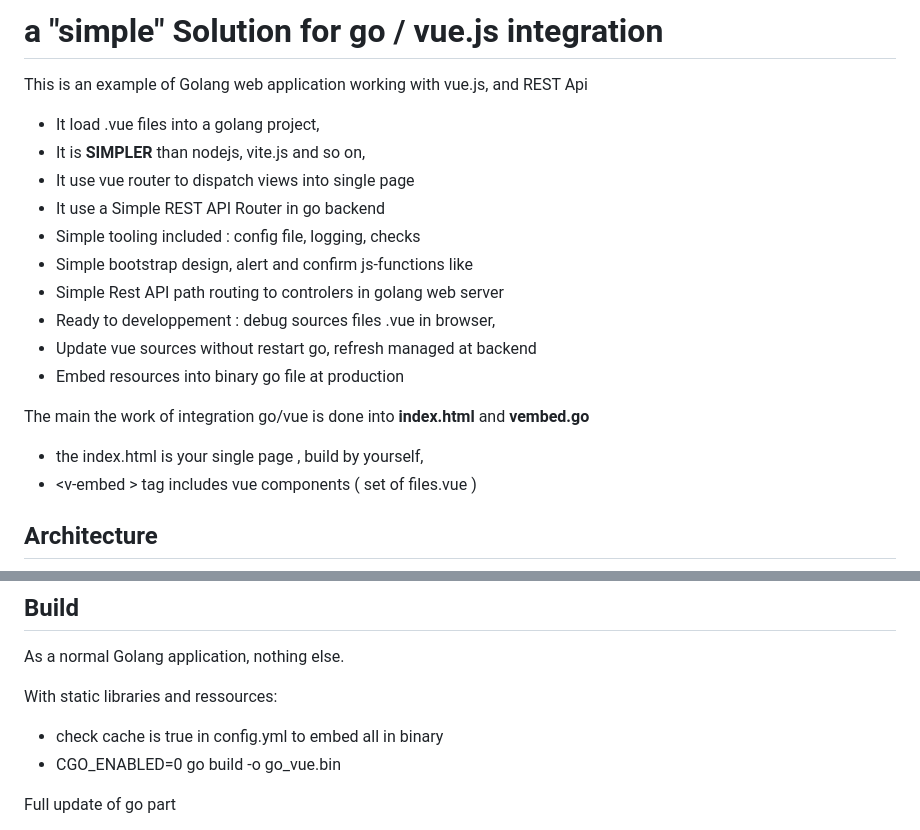
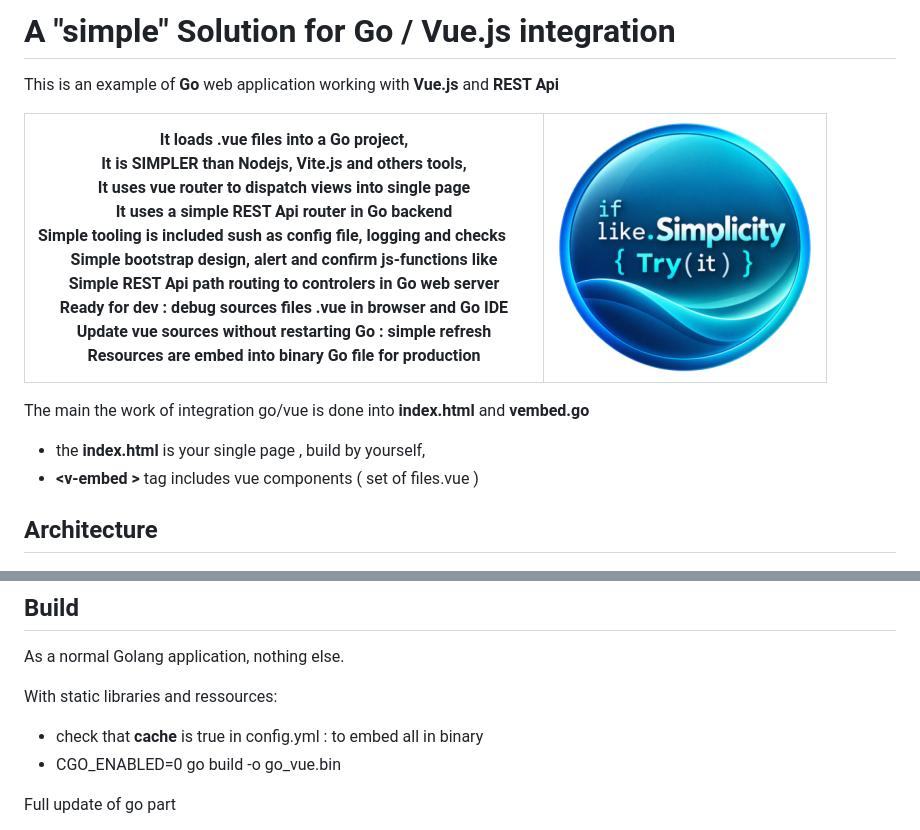
Before and after one commit to chdeul/go-vue-integration, a Markdown page: readme.md, 2 parts joined by grey strips. Drawn GitHub-style; pictures changed too: resources/img/simplicity.png (added).

```diff
--- a/readme.md
+++ b/readme.md
@@ -1,21 +1,14 @@
-# a  "simple" Solution for go / vue.js  integration
+# A  "simple" Solution for Go / Vue.js  integration
 
-This is an example of Golang web application working with vue.js, and REST Api
 
-* It load .vue files into a golang project,
-* It is __SIMPLER__ than nodejs, vite.js and so on,
-* It use vue router to dispatch views into single page
-* It use a Simple REST API Router in go backend
-* Simple tooling included : config file, logging, checks
-* Simple bootstrap design, alert and confirm js-functions like
-* Simple Rest API path routing to controlers in golang web server
-* Ready to developpement : debug sources files .vue in browser,
-* Update vue sources without restart go, refresh managed at backend
-* Embed resources into binary go file at production
+This is an example of __Go__ web application working with __Vue.js__ and __REST Api__
+
+|It loads .vue files into a Go project,<br>It is __SIMPLER__ than Nodejs, Vite.js and others tools,<br>It uses vue router to dispatch views into single page<br>It uses a simple REST Api router in Go backend<br>Simple tooling is included sush as config file, logging and checks &nbsp; &nbsp; &nbsp;  <br>Simple bootstrap design, alert and confirm js-functions like<br>Simple REST Api path routing to controlers in Go web server<br>Ready for dev : debug sources files .vue in browser and Go IDE<br>Update vue sources without restarting Go : simple refresh<br>Resources are embed  into binary Go file for production|![Simplicity](./resources/img/simplicity.png)|
+|---|---|
 
 The main the work of integration go/vue is done into __index.html__  and  __vembed.go__
-- the index.html is your single page , build by yourself,
-- \<v-embed \> tag includes vue components ( set of files.vue )
+- the __index.html__ is your single page , build by yourself,
+- __\<v-embed \>__ tag includes vue components ( set of files.vue )
 
 ## Architecture
 
@@ -26,7 +19,7 @@ The main the work of integration go/vue is done into __index.html__  and  __vemb
 As a normal Golang application, nothing else.
 
 With static libraries and ressources:
-- check cache is true in config.yml to embed all in binary
+- check that __cache__ is true in config.yml : to embed all in binary
 - CGO_ENABLED=0 go build -o go_vue.bin
 
 Full update of go part
```
